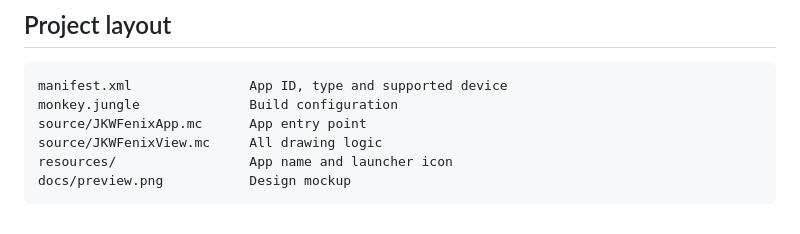
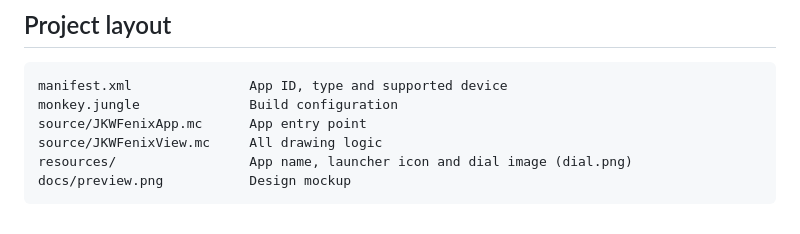
Before and after one commit to JKW1002/Fenix-8, a Markdown page: README.md, the part around the change. Drawn GitHub-style.

````diff
--- a/README.md
+++ b/README.md
@@ -41,6 +41,6 @@ manifest.xml               App ID, type and supported device
 monkey.jungle              Build configuration
 source/JKWFenixApp.mc      App entry point
 source/JKWFenixView.mc     All drawing logic
-resources/                 App name and launcher icon
+resources/                 App name, launcher icon and dial image (dial.png)
 docs/preview.png           Design mockup
 ```
````
Also changed, not shown: resources/drawables/dial.png (added), 2 other files.
